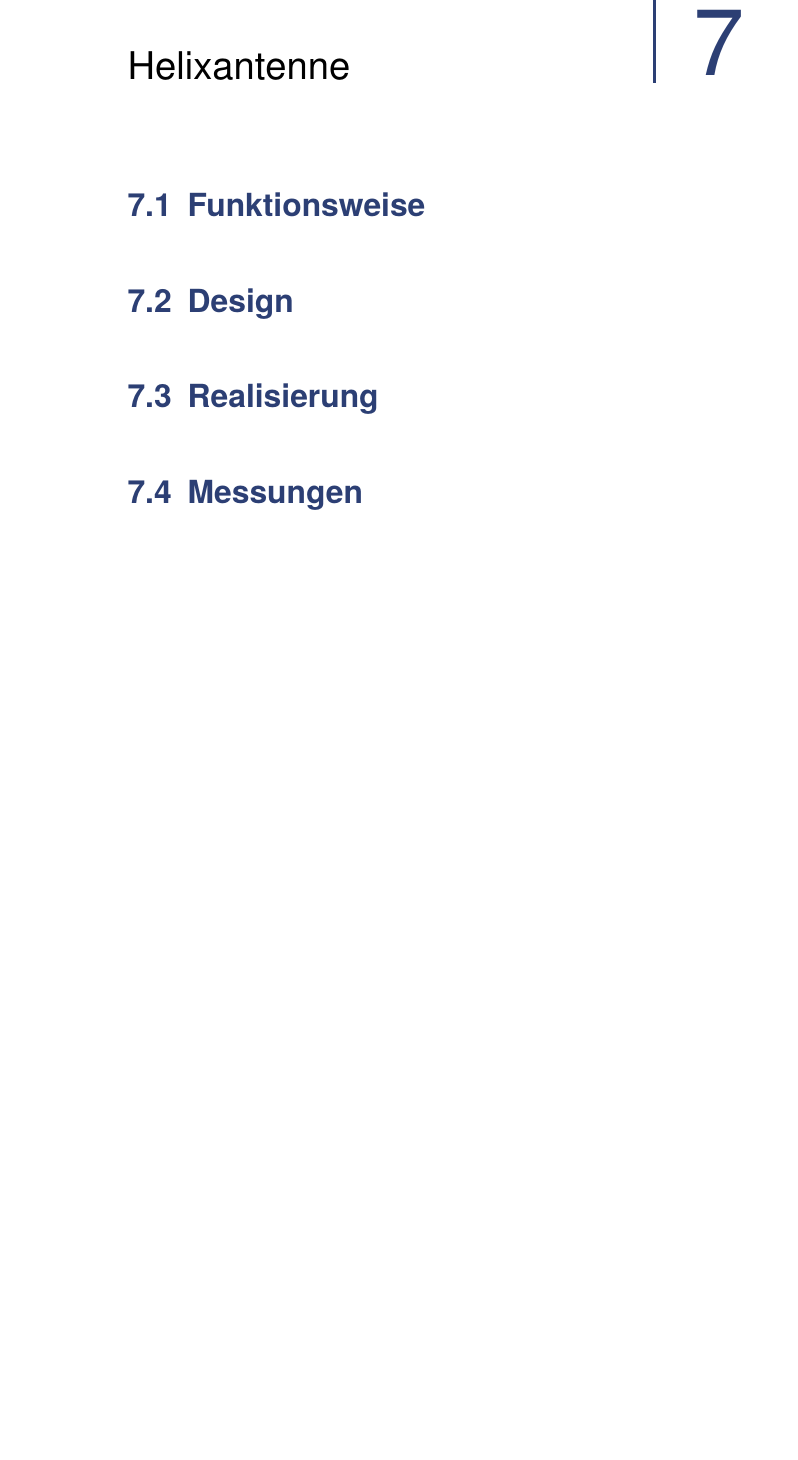
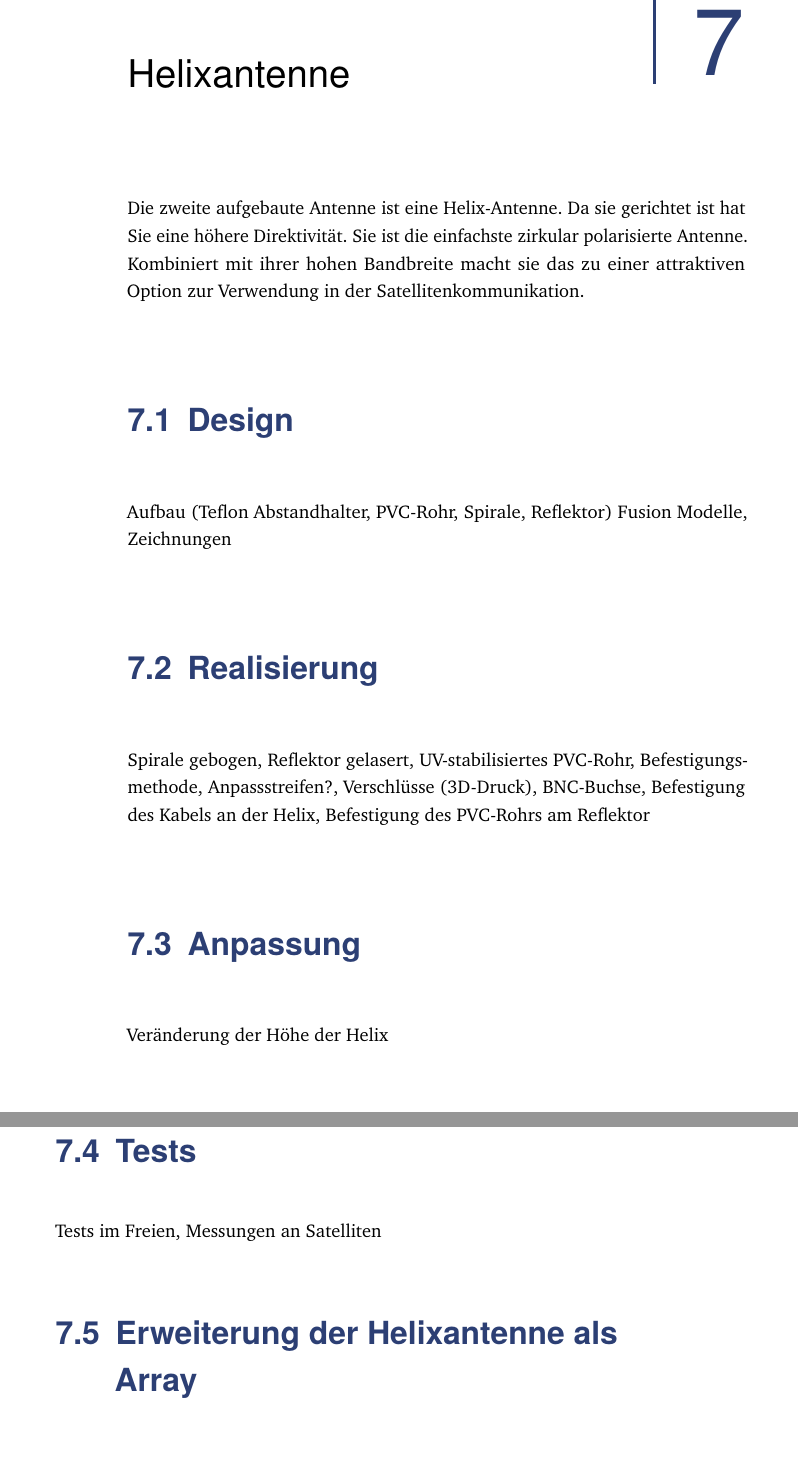
Before and after one commit to Skh4rf/satNOGS, a LaTeX thesis (doc/documentation-files/thesis.tex, which reads doc/documentation-files/mainmatter/helixantenna.tex): part of page 30 of 48 before the commit and two parts of pages 30 and 31 of 48 after it, the two joined at a grey line, cut so that both start at the same text, the shorter picture padded with empty space. Compiled offline with pdfLaTeX.

Commit message:
Überschirften besser strukturiert

```diff
--- a/doc/documentation-files/mainmatter/helixantenna.tex
+++ b/doc/documentation-files/mainmatter/helixantenna.tex
@@ -1,9 +1,16 @@
 \chapter{Helixantenne}
-
-\section{Funktionsweise}
+Die zweite aufgebaute Antenne ist eine Helix-Antenne. Da sie gerichtet ist hat Sie eine höhere Direktivität. Sie ist die einfachste zirkular polarisierte Antenne. Kombiniert mit ihrer hohen Bandbreite macht sie das zu einer attraktiven Option zur Verwendung in der Satellitenkommunikation.
 
 \section{Design}
+Aufbau (Teflon Abstandhalter, PVC-Rohr, Spirale, Reflektor) Fusion Modelle, Zeichnungen
 
 \section{Realisierung}
+Spirale gebogen, Reflektor gelasert, UV-stabilisiertes PVC-Rohr, Befestigungsmethode, Anpassstreifen?, Verschlüsse (3D-Druck), BNC-Buchse, Befestigung des Kabels an der Helix, Befestigung des PVC-Rohrs am Reflektor
 
-\section{Messungen}
+\section{Anpassung}
+Veränderung der Höhe der Helix
+
+\section{Tests}
+Tests im Freien, Messungen an Satelliten
+
+\section{Erweiterung der Helixantenne als Array}
```
Also changed, not shown: doc/documentation-files/mainmatter/Theory/antenna-theory.tex (+3 -3 lines), doc/documentation-files/mainmatter/Theory/helix-theory.tex (+1 -0 lines), doc/documentation-files/mainmatter/mechanics.tex (+2 -0 lines), doc/documentation-files/mainmatter/perspectives.tex (+1 -0 lines), doc/documentation-files/mainmatter/rationale.tex (line endings or trailing spaces), doc/documentation-files/thesis.pdf, doc/documentation-files/mainmatter/helixantenna.tex (7 more changed lines), 4 other files.
